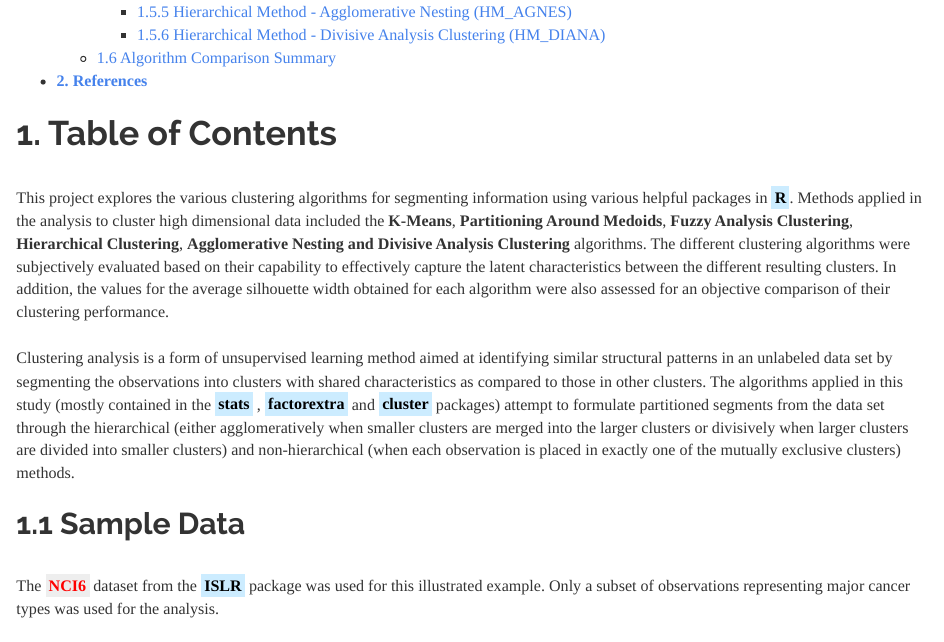
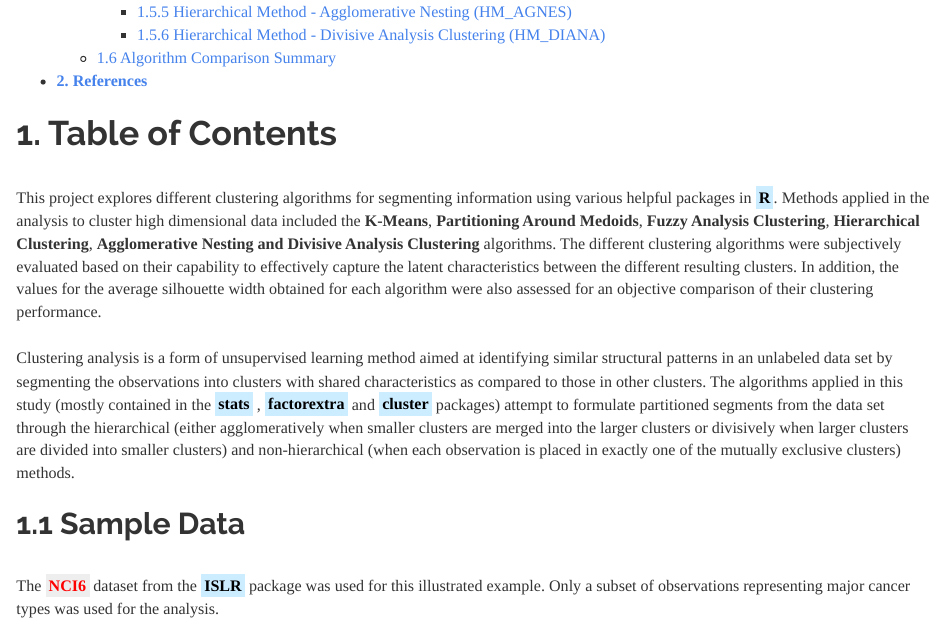
Before and after one commit to JohnPaulinePineda/Portfolio_Project_22, an R Markdown document (docs/index.Rmd): the page in a window 1100 px wide, from 430 px down. Rendered offline with R 4.5, knitr and Pandoc, with nearby package versions; some code elsewhere in the file could not run offline; a font, style sheet, LaTeX package, included part or bibliography that could not be used is replaced or left out; long lines of code are wrapped.

Commit message:
Formulated the HTML and RMD files
Formulated the HTML and RMD files

````diff
--- a/docs/index.Rmd
+++ b/docs/index.Rmd
@@ -16,7 +16,7 @@ knitr::opts_chunk$set(echo = TRUE, fig.width=15, fig.height=10)
 ```
 # **1. Table of Contents**
 |
-| This project explores the various clustering algorithms for segmenting information using various helpful packages in <mark style="background-color: #CCECFF">**R**</mark>. Methods applied in the analysis to cluster high dimensional data included the **K-Means**, **Partitioning Around Medoids**, **Fuzzy Analysis Clustering**, **Hierarchical Clustering**, **Agglomerative Nesting and Divisive Analysis Clustering** algorithms. The different clustering algorithms were subjectively evaluated based on their capability to effectively capture the latent characteristics between the different resulting clusters. In addition, the values for the average silhouette width obtained for each algorithm were also assessed for an objective comparison of their clustering performance.
+| This project explores different clustering algorithms for segmenting information using various helpful packages in <mark style="background-color: #CCECFF">**R**</mark>. Methods applied in the analysis to cluster high dimensional data included the **K-Means**, **Partitioning Around Medoids**, **Fuzzy Analysis Clustering**, **Hierarchical Clustering**, **Agglomerative Nesting and Divisive Analysis Clustering** algorithms. The different clustering algorithms were subjectively evaluated based on their capability to effectively capture the latent characteristics between the different resulting clusters. In addition, the values for the average silhouette width obtained for each algorithm were also assessed for an objective comparison of their clustering performance.
 |
 | Clustering analysis is a form of unsupervised learning method aimed at identifying similar structural patterns in an unlabeled data set by segmenting the observations into clusters with shared characteristics as compared to those in other clusters. The algorithms applied in this study (mostly contained in the <mark style="background-color: #CCECFF">**stats**</mark> , <mark style="background-color: #CCECFF">**factorextra**</mark> and <mark style="background-color: #CCECFF">**cluster**</mark> packages) attempt to formulate partitioned segments from the data set through the hierarchical (either agglomeratively when smaller clusters are merged into the larger clusters or divisively when larger clusters are divided into smaller clusters) and non-hierarchical (when each observation is placed in exactly one of the mutually exclusive clusters) methods.
 |
````
